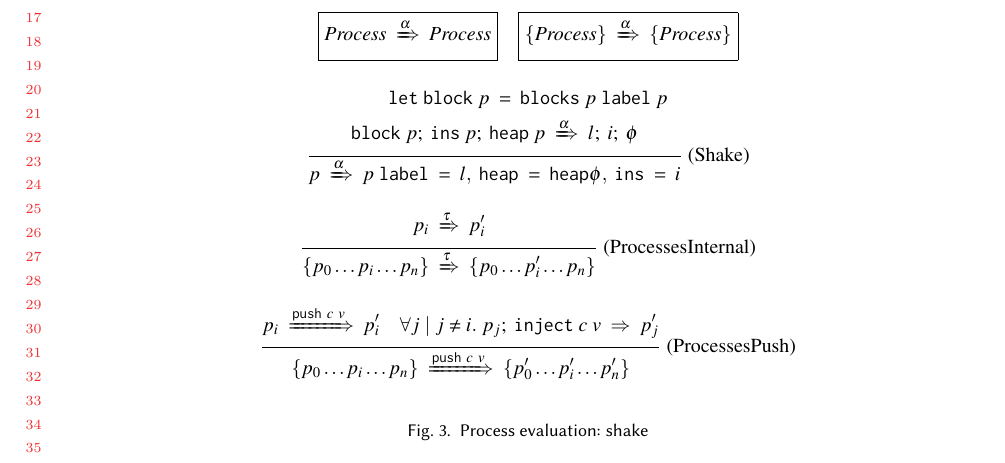
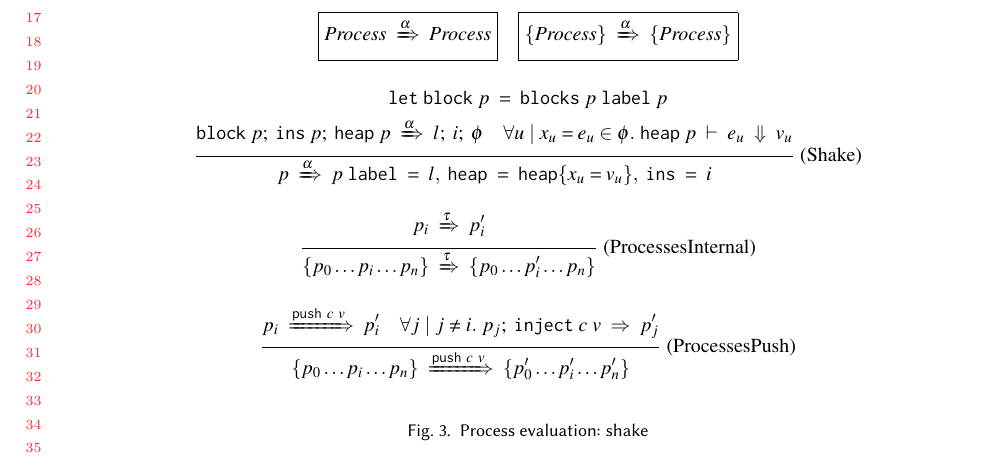
Before and after one commit to amosr/papers, a LaTeX paper (2017mergingmerges/Main.tex, which reads 2017mergingmerges/figures/ProcessEval.tex): part of page 5 of 15, cut so that both start at the same text. Compiled offline with pdfLaTeX.

Commit message:
add expression evaluation judgment to Shake rule

```diff
--- a/2017mergingmerges/figures/ProcessEval.tex
+++ b/2017mergingmerges/figures/ProcessEval.tex
@@ -105,8 +105,11 @@ $$
     {@block@~p} {@ins@~p}{@heap@~p}
     {\alpha}
     {l}{i}{\phi}
+  \quad
+  \forall u~|~x_u=e_u \in \phi.~
+    \ExpEval{@heap@~p}{e_u}{v_u}
 }{
-  \ProcShake{p}{\alpha}{p~@label@~=~l,~@heap@~=~@heap@[\phi],~@ins@~=~i}
+  \ProcShake{p}{\alpha}{p~@label@~=~l,~@heap@~=~@heap@[\sgl{x_u=v_u}],~@ins@~=~i}
 }{Shake}
 $$
 
```
